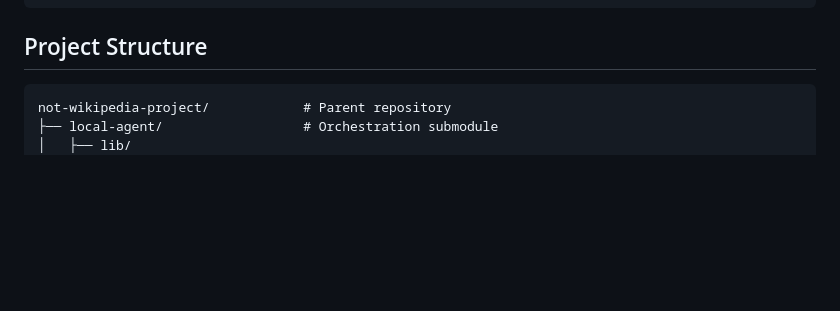
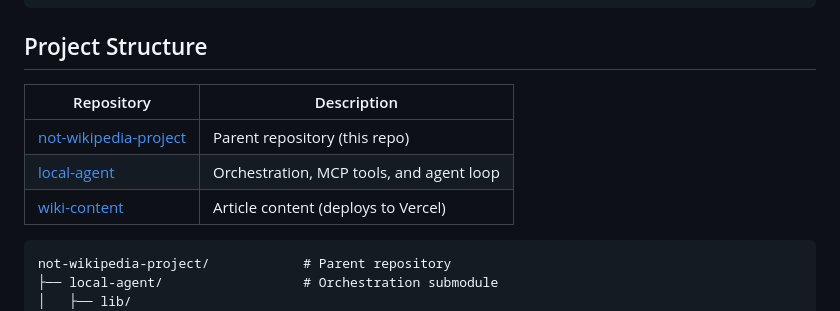
Before and after one commit to fellanH/not-wikipedia-project, a Markdown page: README.md, the part around the change. GitHub-like rendering; blank space fills up the shorter version.

Commit message:
Add repository links to README, update submodule
- Add table linking to parent and submodule repos
- Update local-agent submodule (MCP tool cleanup)

Co-Authored-By: Claude Opus 4.5 <noreply@anthropic.com>

````diff
--- a/README.md
+++ b/README.md
@@ -95,6 +95,12 @@ Human Seed ─────► Agent (minimal context) ─────► Unique
 ```
 
 ## Project Structure
+
+| Repository | Description |
+|------------|-------------|
+| [not-wikipedia-project](https://github.com/fellanH/not-wikipedia-project) | Parent repository (this repo) |
+| [local-agent](https://github.com/fellanH/not-wikipedia) | Orchestration, MCP tools, and agent loop |
+| [wiki-content](https://github.com/fellanH/wiki-content) | Article content (deploys to Vercel) |
 
 ```
 not-wikipedia-project/            # Parent repository
````
